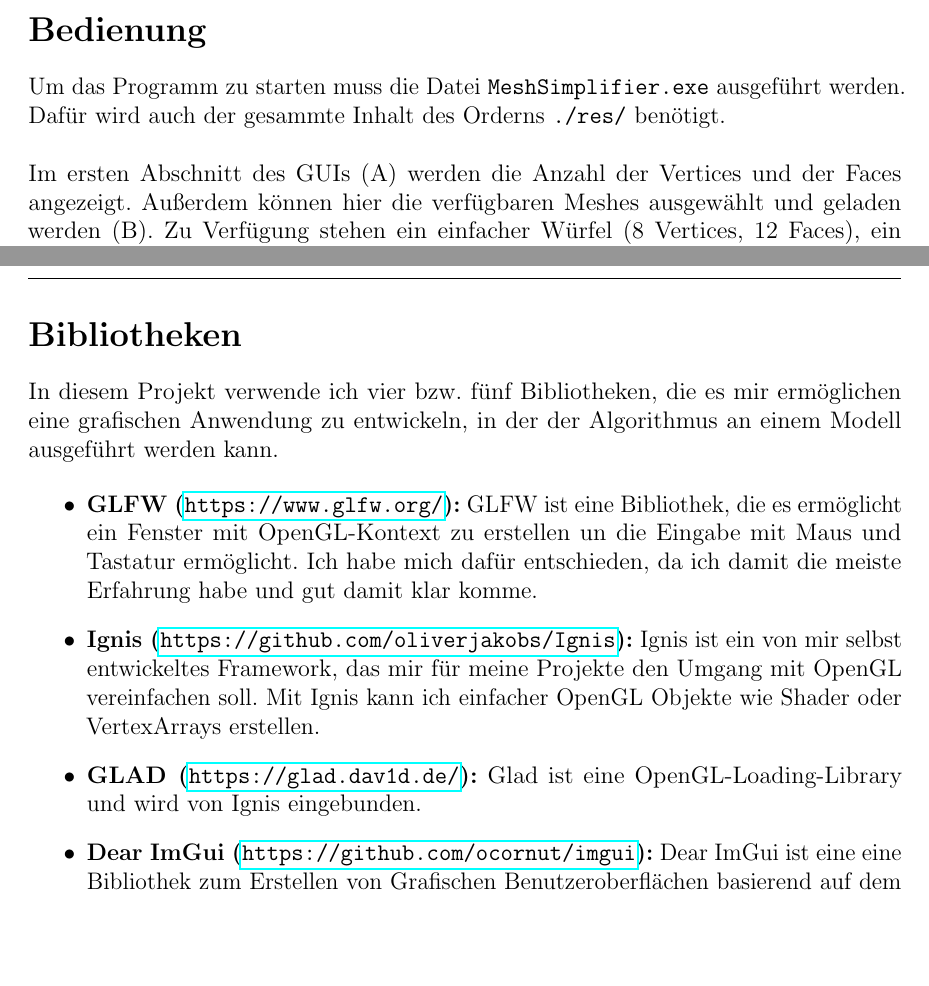
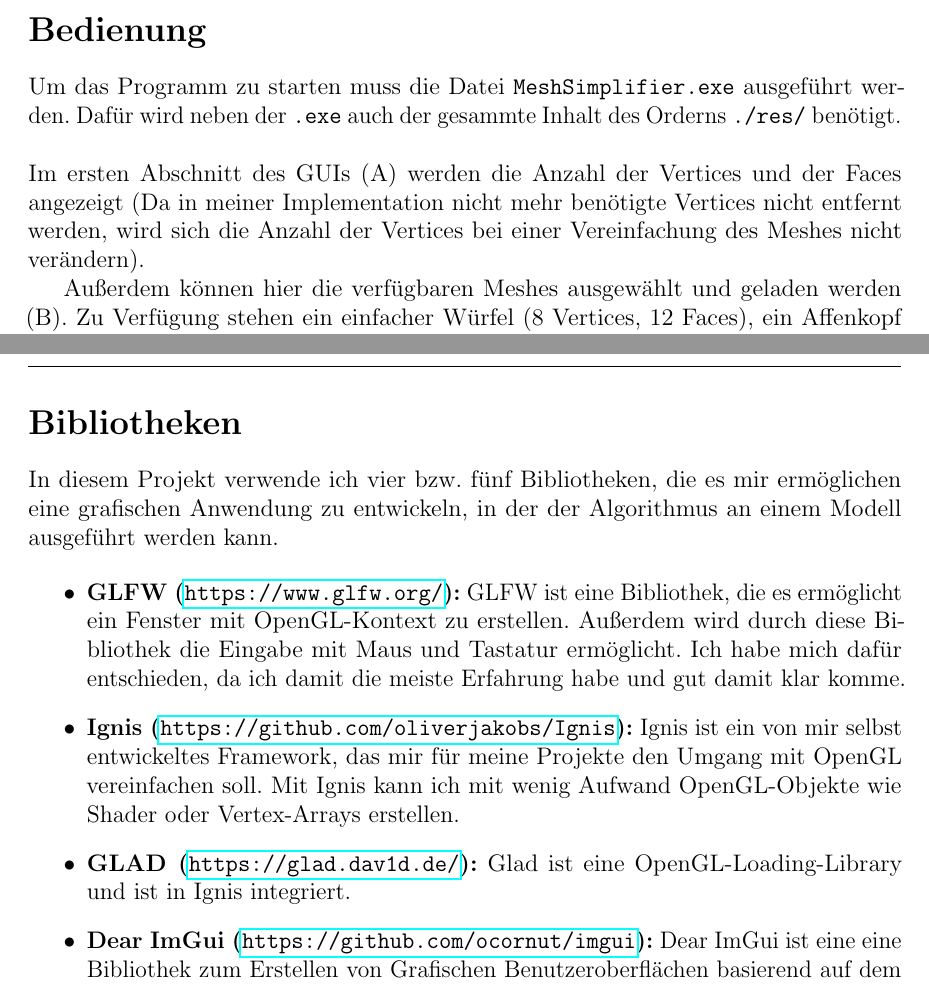
Before and after one commit to oliverjakobs/MeshSimplifier, a LaTeX document (doc/doc.tex): two parts of pages 4 and 5 of 5, joined at a grey line, cut so that both start at the same text, the shorter picture padded with empty space. Compiled offline with pdfLaTeX.

Commit message:
update doc

```diff
--- a/doc/doc.tex
+++ b/doc/doc.tex
@@ -108,10 +109,11 @@ Das wirkliche entfernen der überflüssigen Vertices würde ich erst beim export
 \newpage
 \section*{Bedienung}
 
-Um das Programm zu starten muss die Datei \texttt{MeshSimplifier.exe} ausgeführt werden. Dafür wird auch der gesammte Inhalt des Orderns \texttt{./res/} benötigt.
+Um das Programm zu starten muss die Datei \texttt{MeshSimplifier.exe} ausgeführt werden. Dafür wird neben der \texttt{.exe} auch der gesammte Inhalt des Orderns \texttt{./res/} benötigt.
 \\
 \\
-Im ersten Abschnitt des GUIs (A) werden die Anzahl der Vertices und der Faces angezeigt.
+Im ersten Abschnitt des GUIs (A) werden die Anzahl der Vertices und der Faces angezeigt (Da in meiner Implementation nicht mehr benötigte Vertices nicht entfernt werden, wird sich die Anzahl der Vertices bei einer Vereinfachung des Meshes nicht verändern).
+
 Außerdem können hier die verfügbaren Meshes ausgewählt und geladen werden (B). Zu Verfügung stehen ein einfacher Würfel (8 Vertices, 12 Faces), ein Affenkopf (2012 Vertices, 3936 Faces) und die Marsienne Base (13235 Vertices, 27894 Faces) aus Übung03.
 \\
 \\
@@ -136,13 +138,14 @@ In diesem Projekt verwende ich vier bzw. fünf Bibliotheken, die es mir ermögli
 
 \begin{itemize}
 	\item \textbf{GLFW (\url{https://www.glfw.org/}):}
-	GLFW ist eine Bibliothek, die es ermöglicht ein Fenster mit OpenGL-Kontext zu erstellen un die Eingabe mit Maus und Tastatur ermöglicht.
+	GLFW ist eine Bibliothek, die es ermöglicht ein Fenster mit OpenGL-Kontext zu erstellen.
+	Außerdem wird durch diese Bibliothek die Eingabe mit Maus und Tastatur ermöglicht.
 	Ich habe mich dafür entschieden, da ich damit die meiste Erfahrung habe und gut damit klar komme.
 	\item \textbf{Ignis (\url{https://github.com/oliverjakobs/Ignis}):}
 	Ignis ist ein von mir selbst entwickeltes Framework, das mir für meine Projekte den Umgang mit OpenGL vereinfachen soll.
-	Mit Ignis kann ich einfacher OpenGL Objekte wie Shader oder VertexArrays erstellen.
+	Mit Ignis kann ich mit wenig Aufwand OpenGL-Objekte wie Shader oder Vertex-Arrays erstellen.
 	\item \textbf{GLAD (\url{https://glad.dav1d.de/}):}
-	Glad ist eine OpenGL-Loading-Library und wird von Ignis eingebunden.
+	Glad ist eine OpenGL-Loading-Library und ist in Ignis integriert.
 	\item \textbf{Dear ImGui (\url{https://github.com/ocornut/imgui}):}
 	Dear ImGui ist eine eine Bibliothek zum Erstellen von Grafischen Benutzeroberflächen basierend auf dem \emph{Immediate Mode GUI} Paradigma.
 	Durch Dear ImGui kann ich meiner Anwendung eine grafische Benutzeroberfläche geben, und somit die Bedienung vereinfachen.
```
Also changed, not shown: doc/doc.pdf, doc/doc.tex (15 more changed lines).
